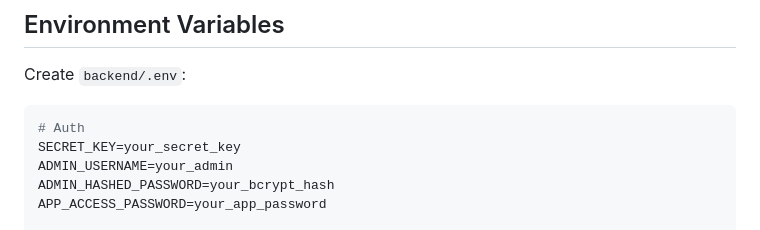
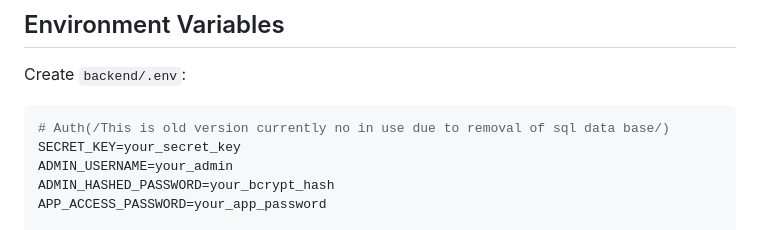
Before and after one commit to rpscdev/r_cloud, a Markdown page: README.md, the part around the change. Drawn GitHub-style.

Commit message:
Update README to reflect current Auth status
Comment out old Auth section in README

````diff
--- a/README.md
+++ b/README.md
@@ -63,7 +63,7 @@ r_cloud/
 Create `backend/.env`:
 
 ```env
-# Auth
+# Auth(/This is old version currently no in use due to removal of sql data base/)
 SECRET_KEY=your_secret_key
 ADMIN_USERNAME=your_admin
 ADMIN_HASHED_PASSWORD=your_bcrypt_hash
````
